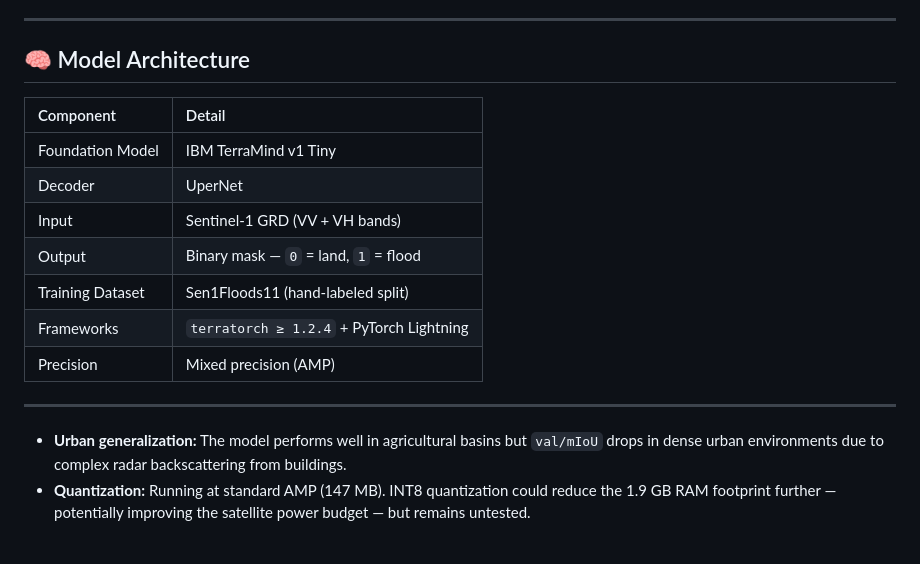
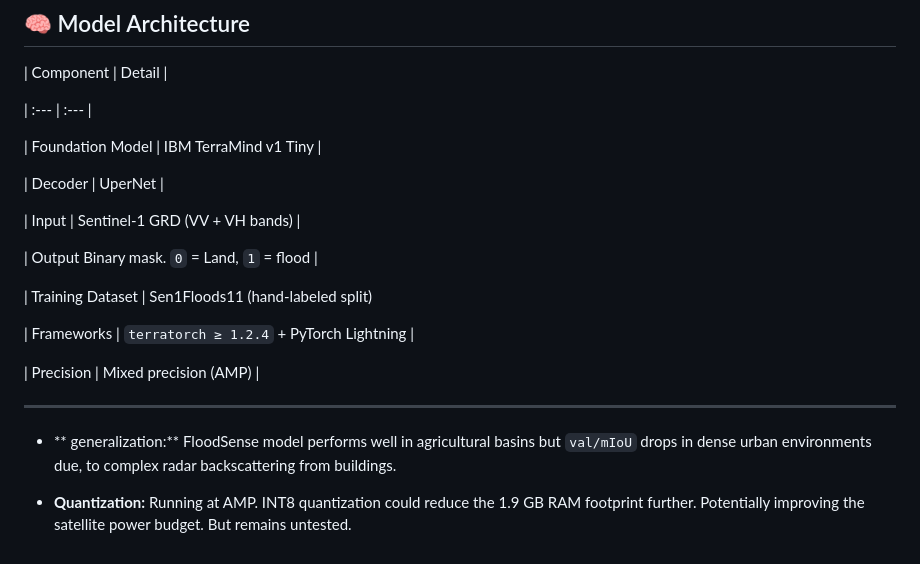
Before and after one commit to shrx404/hackathon418-Final, a Markdown page: README.md, the part around one of its changes. Drawn GitHub-style.

```diff
--- a/README.md
+++ b/README.md
@@ -132,10 +177,15 @@ FloodSense/
 | Input | Sentinel-1 GRD (VV + VH bands) |
-| Output | Binary mask — `0` = land, `1` = flood |
-| Training Dataset | Sen1Floods11 (hand-labeled split) |
+
+| Output Binary mask. `0` = Land, `1` = flood |
+
+| Training Dataset | Sen1Floods11 (hand-labeled split)
+
 | Frameworks | `terratorch ≥ 1.2.4` + PyTorch Lightning |
+
 | Precision | Mixed precision (AMP) |
 
 ---
 
-- **Urban generalization:** The model performs well in agricultural basins but `val/mIoU` drops in dense urban environments due to complex radar backscattering from buildings.
-- **Quantization:** Running at standard AMP (147 MB). INT8 quantization could reduce the 1.9 GB RAM footprint further — potentially improving the satellite power budget — but remains untested.
+- ** generalization:** FloodSense model performs well in agricultural basins but `val/mIoU` drops in dense urban environments due, to complex radar backscattering from buildings.
+
+- **Quantization:** Running at AMP. INT8 quantization could reduce the 1.9 GB RAM footprint further. Potentially improving the satellite power budget. But remains untested.
```
Also changed, not shown: other parts of README.md (+74 -29 lines).
